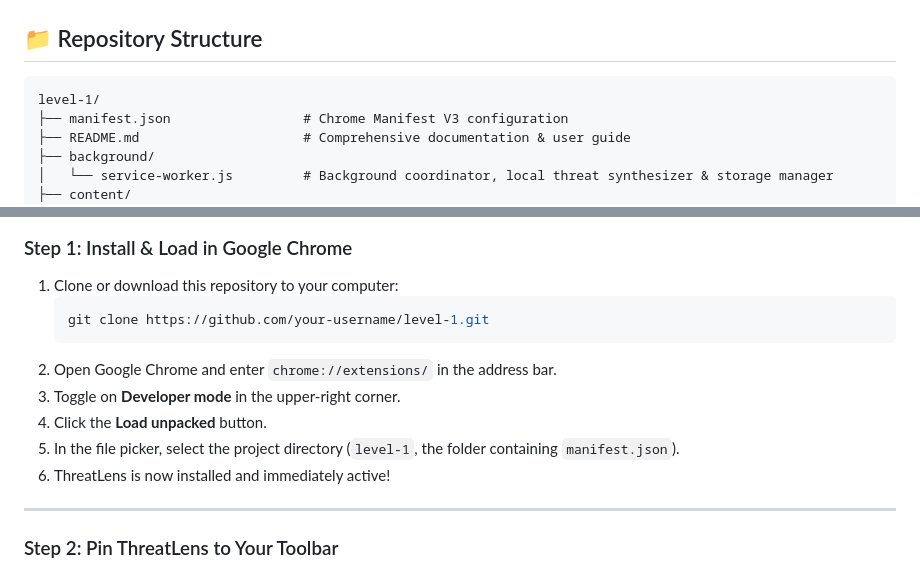
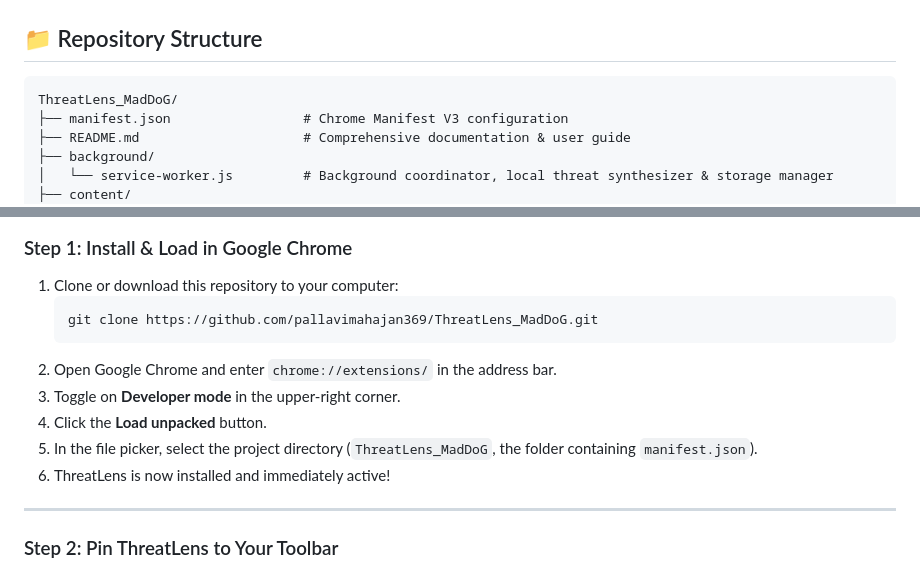
Before and after one commit to pallavimahajan369/ThreatLens_MadDoG, a Markdown page: README.md, 2 parts joined by grey strips. Drawn GitHub-style.

````diff
--- a/README.md
+++ b/README.md
@@ -94,7 +94,7 @@ Operating strictly within the browser's sandboxed execution environment, ThreatL
 ## 📁 Repository Structure
 
 ```text
-level-1/
+ThreatLens_MadDoG/
 ├── manifest.json                 # Chrome Manifest V3 configuration
 ├── README.md                     # Comprehensive documentation & user guide
 ├── background/
@@ -134,12 +134,12 @@ level-1/
 
 1. Clone or download this repository to your computer:
    ```bash
-   git clone https://github.com/your-username/level-1.git
+   git clone https://github.com/pallavimahajan369/ThreatLens_MadDoG.git
    ```
 2. Open Google Chrome and enter `chrome://extensions/` in the address bar.
 3. Toggle on **Developer mode** in the upper-right corner.
 4. Click the **Load unpacked** button.
-5. In the file picker, select the project directory (`level-1`, the folder containing `manifest.json`).
+5. In the file picker, select the project directory (`ThreatLens_MadDoG`, the folder containing `manifest.json`).
 6. ThreatLens is now installed and immediately active!
 
 ---
````
Also changed, not shown: other parts of README.md (+0 -46 lines).
